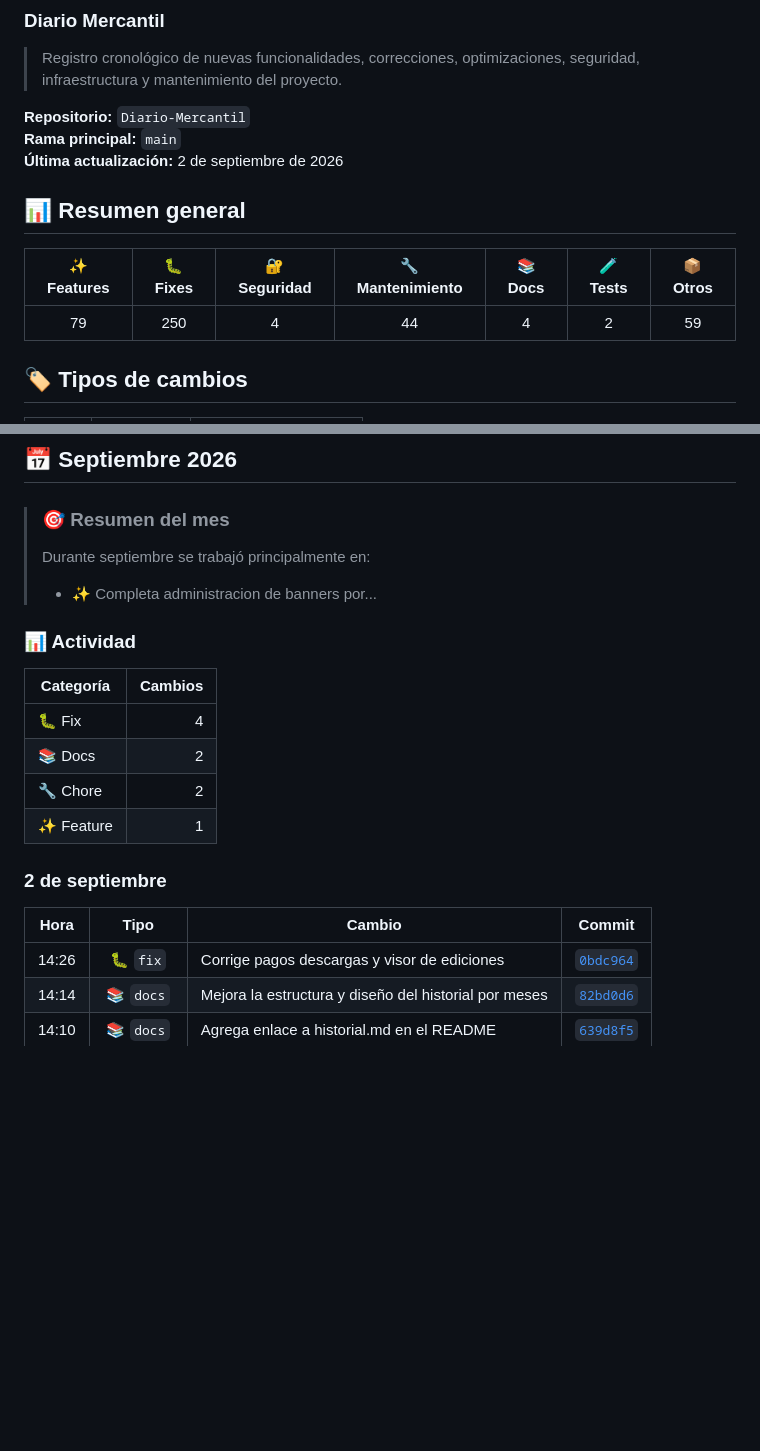
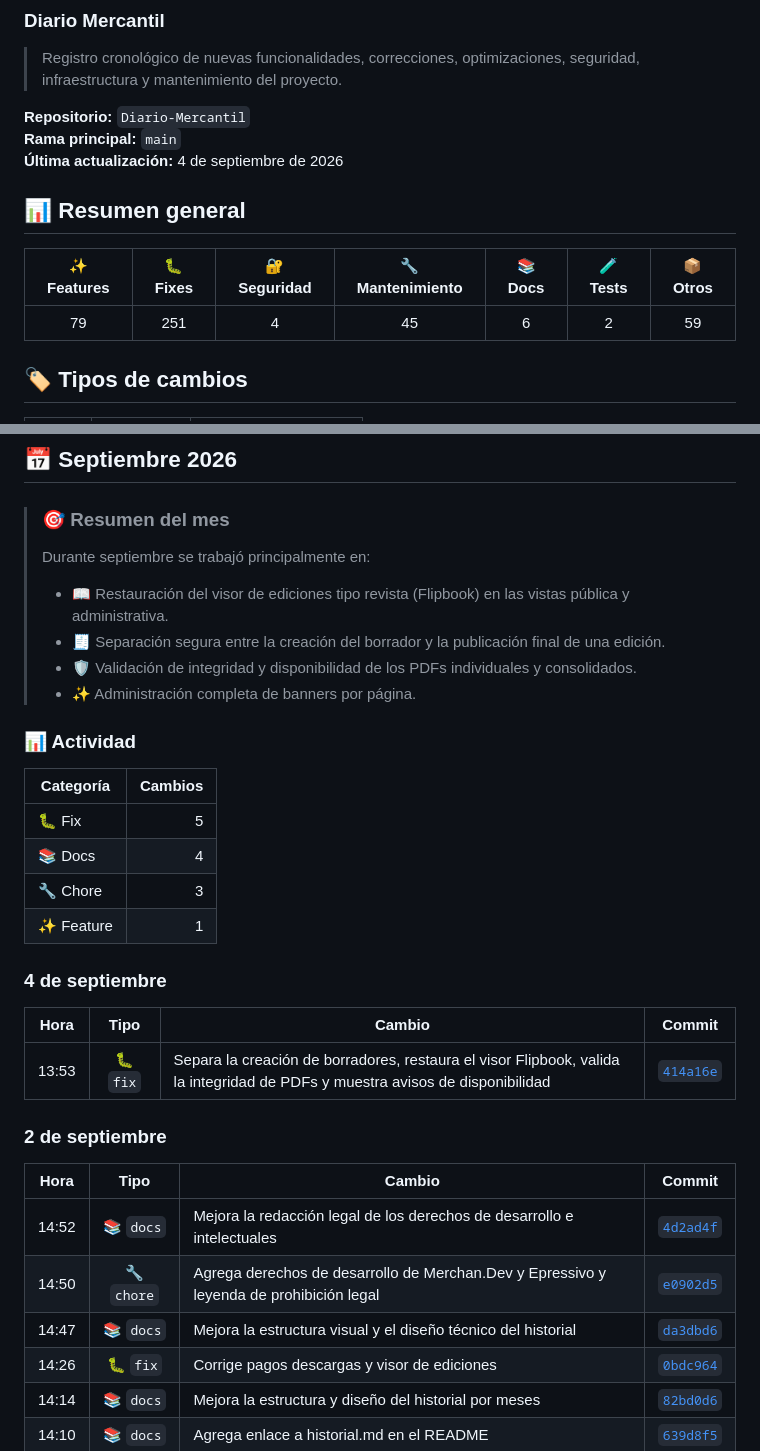
Before and after one commit to merchandev/Diario-Mercantil, a Markdown page: historial.md, 2 parts joined by grey strips. GitHub-like rendering; blank space fills up the shorter version.

Commit message:
docs: actualiza historial del flujo de ediciones

```diff
--- a/historial.md
+++ b/historial.md
@@ -7,13 +7,13 @@
 
 **Repositorio:** `Diario-Mercantil`
 **Rama principal:** `main`
-**Última actualización:** 2 de septiembre de 2026
+**Última actualización:** 4 de septiembre de 2026
 
 ## 📊 Resumen general
 
 | ✨ Features | 🐛 Fixes | 🔐 Seguridad | 🔧 Mantenimiento | 📚 Docs | 🧪 Tests | 📦 Otros |
 |:---:|:---:|:---:|:---:|:---:|:---:|:---:|
-| 79 | 250 | 4 | 44 | 4 | 2 | 59 |
+| 79 | 251 | 4 | 45 | 6 | 2 | 59 |
 
 ## 🏷️ Tipos de cambios
 
@@ -47,21 +47,33 @@
 >
 > Durante septiembre se trabajó principalmente en:
 >
-> - ✨ Completa administracion de banners por...
+> - 📖 Restauración del visor de ediciones tipo revista (Flipbook) en las vistas pública y administrativa.
+> - 🧾 Separación segura entre la creación del borrador y la publicación final de una edición.
+> - 🛡️ Validación de integridad y disponibilidad de los PDFs individuales y consolidados.
+> - ✨ Administración completa de banners por página.
 
 ### 📊 Actividad
 
 | Categoría | Cambios |
 |---|---:|
-| 🐛 Fix | 4 |
-| 📚 Docs | 2 |
-| 🔧 Chore | 2 |
+| 🐛 Fix | 5 |
+| 📚 Docs | 4 |
+| 🔧 Chore | 3 |
 | ✨ Feature | 1 |
+
+### 4 de septiembre
+
+| Hora | Tipo | Cambio | Commit |
+|:---:|:---:|---|:---:|
+| 13:53 | 🐛 `fix` | Separa la creación de borradores, restaura el visor Flipbook, valida la integridad de PDFs y muestra avisos de disponibilidad | [`414a16e`](https://github.com/merchandev/Diario-Mercantil/commit/414a16e) |
 
 ### 2 de septiembre
 
 | Hora | Tipo | Cambio | Commit |
 |:---:|:---:|---|:---:|
+| 14:52 | 📚 `docs` | Mejora la redacción legal de los derechos de desarrollo e intelectuales | [`4d2ad4f`](https://github.com/merchandev/Diario-Mercantil/commit/4d2ad4f) |
+| 14:50 | 🔧 `chore` | Agrega derechos de desarrollo de Merchan.Dev y Epressivo y leyenda de prohibición legal | [`e0902d5`](https://github.com/merchandev/Diario-Mercantil/commit/e0902d5) |
+| 14:47 | 📚 `docs` | Mejora la estructura visual y el diseño técnico del historial | [`da3dbd6`](https://github.com/merchandev/Diario-Mercantil/commit/da3dbd6) |
 | 14:26 | 🐛 `fix` | Corrige pagos descargas y visor de ediciones | [`0bdc964`](https://github.com/merchandev/Diario-Mercantil/commit/0bdc964) |
 | 14:14 | 📚 `docs` | Mejora la estructura y diseño del historial por meses | [`82bd0d6`](https://github.com/merchandev/Diario-Mercantil/commit/82bd0d6) |
 | 14:10 | 📚 `docs` | Agrega enlace a historial.md en el README | [`639d8f5`](https://github.com/merchandev/Diario-Mercantil/commit/639d8f5) |
```
